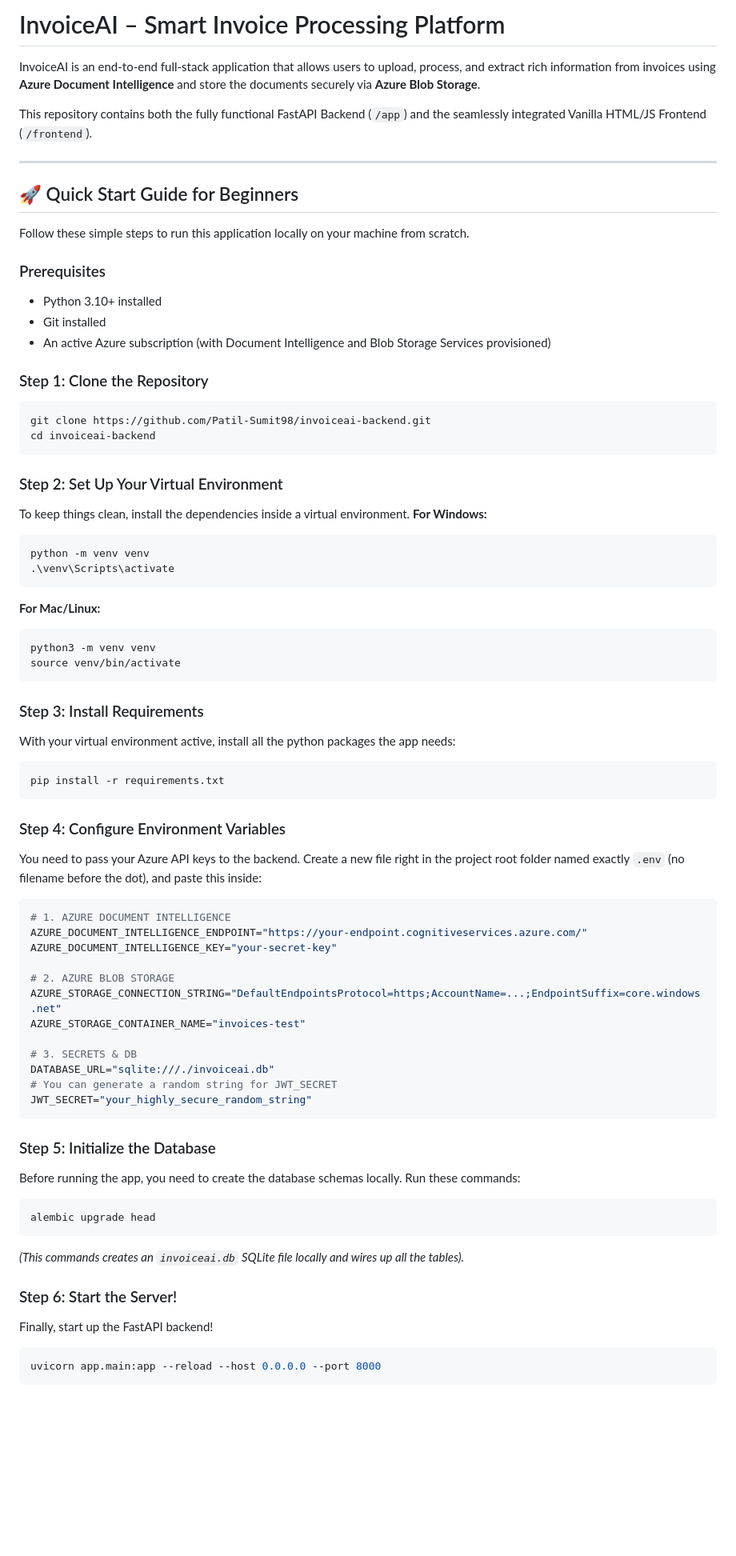
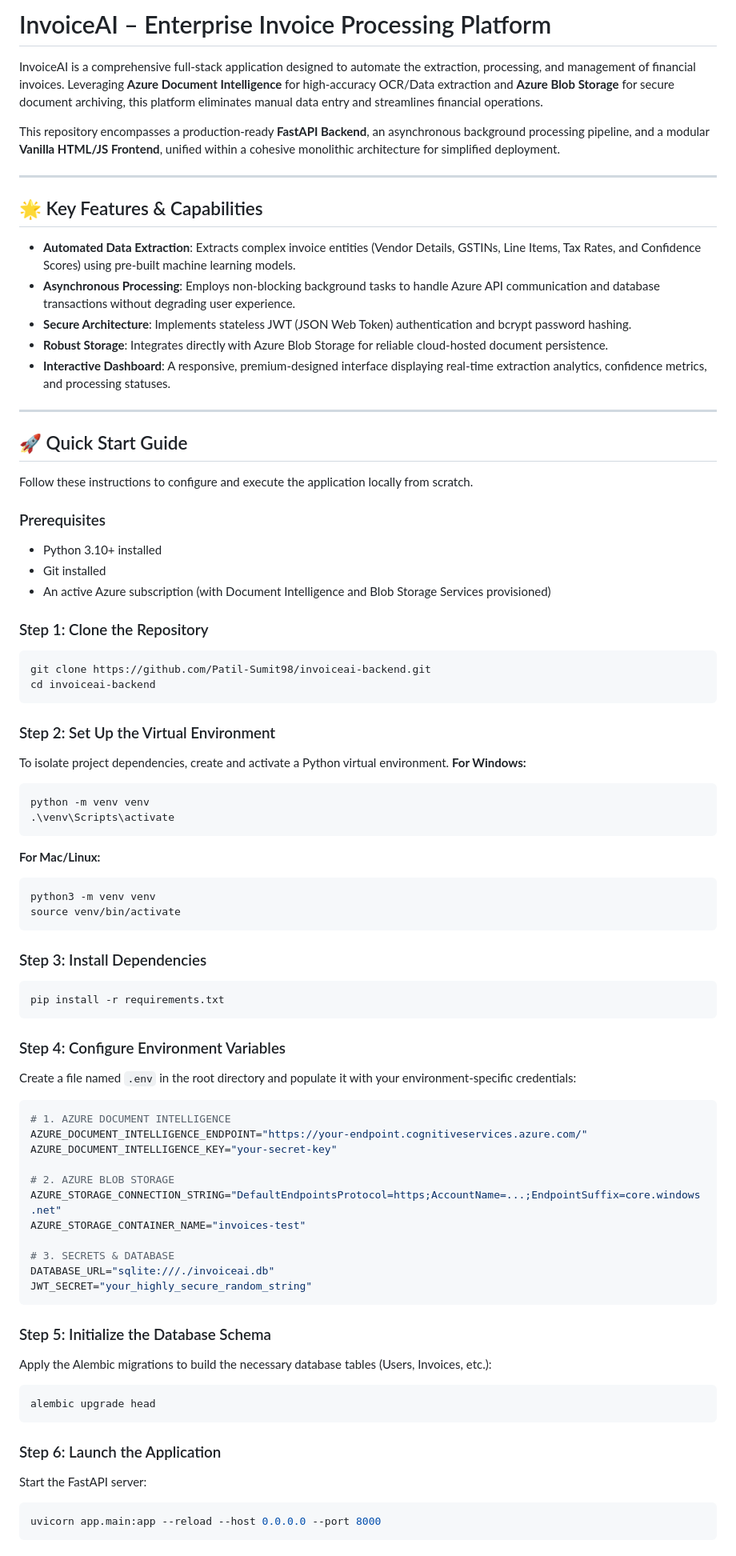
Before and after one commit to Patil-Sumit98/Redivivus-invoiceai, a Markdown page: README.md, the part around one of its changes. Shown at 80% size. Drawn GitHub-style; blank space fills up the shorter version.

Commit message:
docs: enhance README with professional phrasing and enterprise architecture details

````diff
--- a/README.md
+++ b/README.md
@@ -1,14 +1,24 @@
-# InvoiceAI – Smart Invoice Processing Platform
+# InvoiceAI – Enterprise Invoice Processing Platform
 
-InvoiceAI is an end-to-end full-stack application that allows users to upload, process, and extract rich information from invoices using **Azure Document Intelligence** and store the documents securely via **Azure Blob Storage**.
+InvoiceAI is a comprehensive full-stack application designed to automate the extraction, processing, and management of financial invoices. Leveraging **Azure Document Intelligence** for high-accuracy OCR/Data extraction and **Azure Blob Storage** for secure document archiving, this platform eliminates manual data entry and streamlines financial operations.
 
-This repository contains both the fully functional FastAPI Backend (`/app`) and the seamlessly integrated Vanilla HTML/JS Frontend (`/frontend`).
+This repository encompasses a production-ready **FastAPI Backend**, an asynchronous background processing pipeline, and a modular **Vanilla HTML/JS Frontend**, unified within a cohesive monolithic architecture for simplified deployment.
 
 ---
 
-## 🚀 Quick Start Guide for Beginners
+## 🌟 Key Features & Capabilities
 
-Follow these simple steps to run this application locally on your machine from scratch.
+- **Automated Data Extraction**: Extracts complex invoice entities (Vendor Details, GSTINs, Line Items, Tax Rates, and Confidence Scores) using pre-built machine learning models.
+- **Asynchronous Processing**: Employs non-blocking background tasks to handle Azure API communication and database transactions without degrading user experience.
+- **Secure Architecture**: Implements stateless JWT (JSON Web Token) authentication and bcrypt password hashing.
+- **Robust Storage**: Integrates directly with Azure Blob Storage for reliable cloud-hosted document persistence.
+- **Interactive Dashboard**: A responsive, premium-designed interface displaying real-time extraction analytics, confidence metrics, and processing statuses.
+
+---
+
+## 🚀 Quick Start Guide
+
+Follow these instructions to configure and execute the application locally from scratch.
 
 ### Prerequisites
 - Python 3.10+ installed
@@ -21,8 +31,8 @@ git clone https://github.com/Patil-Sumit98/invoiceai-backend.git
 cd invoiceai-backend
 ```
 
-### Step 2: Set Up Your Virtual Environment
-To keep things clean, install the dependencies inside a virtual environment.
+### Step 2: Set Up the Virtual Environment
+To isolate project dependencies, create and activate a Python virtual environment.
 **For Windows:**
 ```powershell
 python -m venv venv
@@ -34,14 +44,13 @@ python3 -m venv venv
 source venv/bin/activate
 ```
 
-### Step 3: Install Requirements
-With your virtual environment active, install all the python packages the app needs:
+### Step 3: Install Dependencies
 ```bash
 pip install -r requirements.txt
 ```
 
 ### Step 4: Configure Environment Variables
-You need to pass your Azure API keys to the backend. Create a new file right in the project root folder named exactly `.env` (no filename before the dot), and paste this inside:
+Create a file named `.env` in the root directory and populate it with your environment-specific credentials:
 
 ```env
 # 1. AZURE DOCUMENT INTELLIGENCE
@@ -52,21 +61,19 @@ AZURE_DOCUMENT_INTELLIGENCE_KEY="your-secret-key"
 AZURE_STORAGE_CONNECTION_STRING="DefaultEndpointsProtocol=https;AccountName=...;EndpointSuffix=core.windows.net"
 AZURE_STORAGE_CONTAINER_NAME="invoices-test"
 
-# 3. SECRETS & DB
+# 3. SECRETS & DATABASE
 DATABASE_URL="sqlite:///./invoiceai.db"
-# You can generate a random string for JWT_SECRET
 JWT_SECRET="your_highly_secure_random_string"
 ```
 
-### Step 5: Initialize the Database
-Before running the app, you need to create the database schemas locally. Run these commands:
+### Step 5: Initialize the Database Schema
+Apply the Alembic migrations to build the necessary database tables (Users, Invoices, etc.):
 ```bash
 alembic upgrade head
 ```
-*(This commands creates an `invoiceai.db` SQLite file locally and wires up all the tables).*
 
-### Step 6: Start the Server!
-Finally, start up the FastAPI backend!
+### Step 6: Launch the Application
+Start the FastAPI server:
 ```bash
 uvicorn app.main:app --reload --host 0.0.0.0 --port 8000
 ```
````
Also changed, not shown: other parts of README.md (+16 -20 lines).
